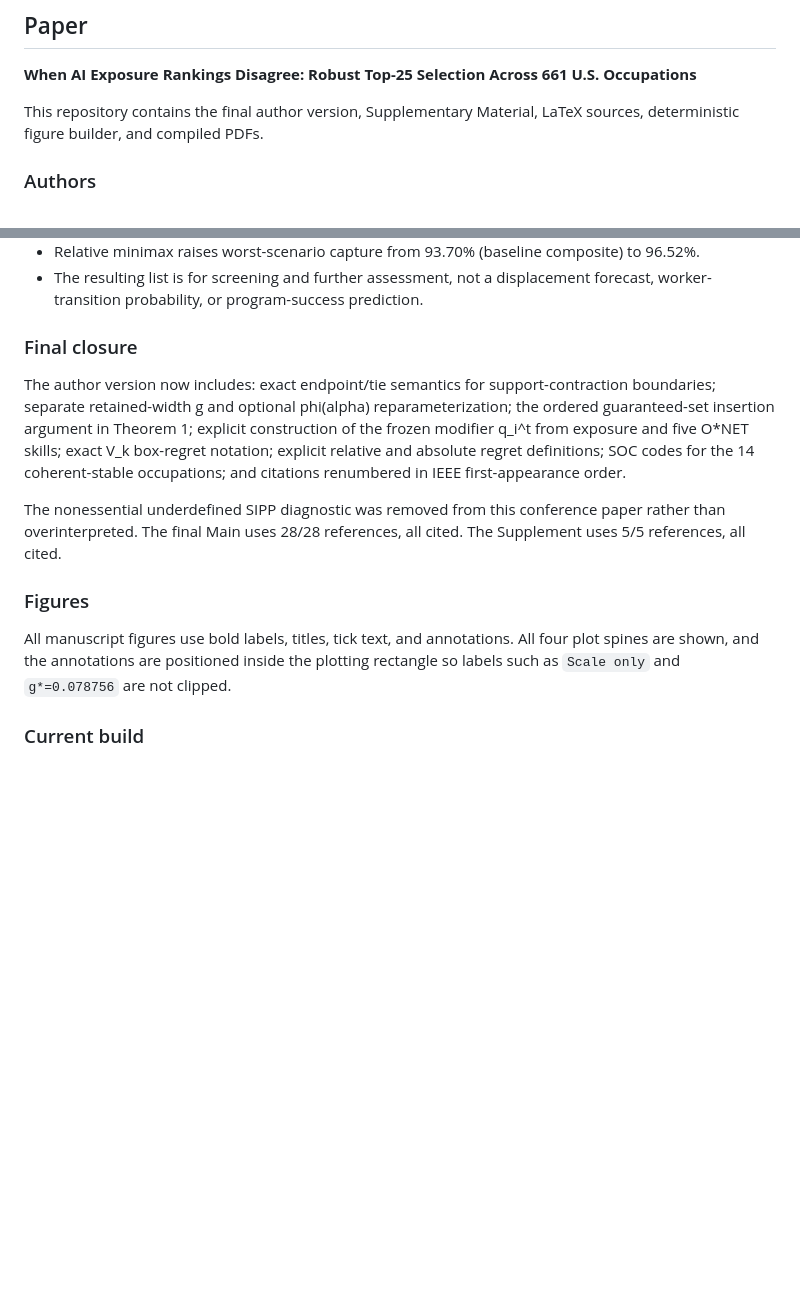
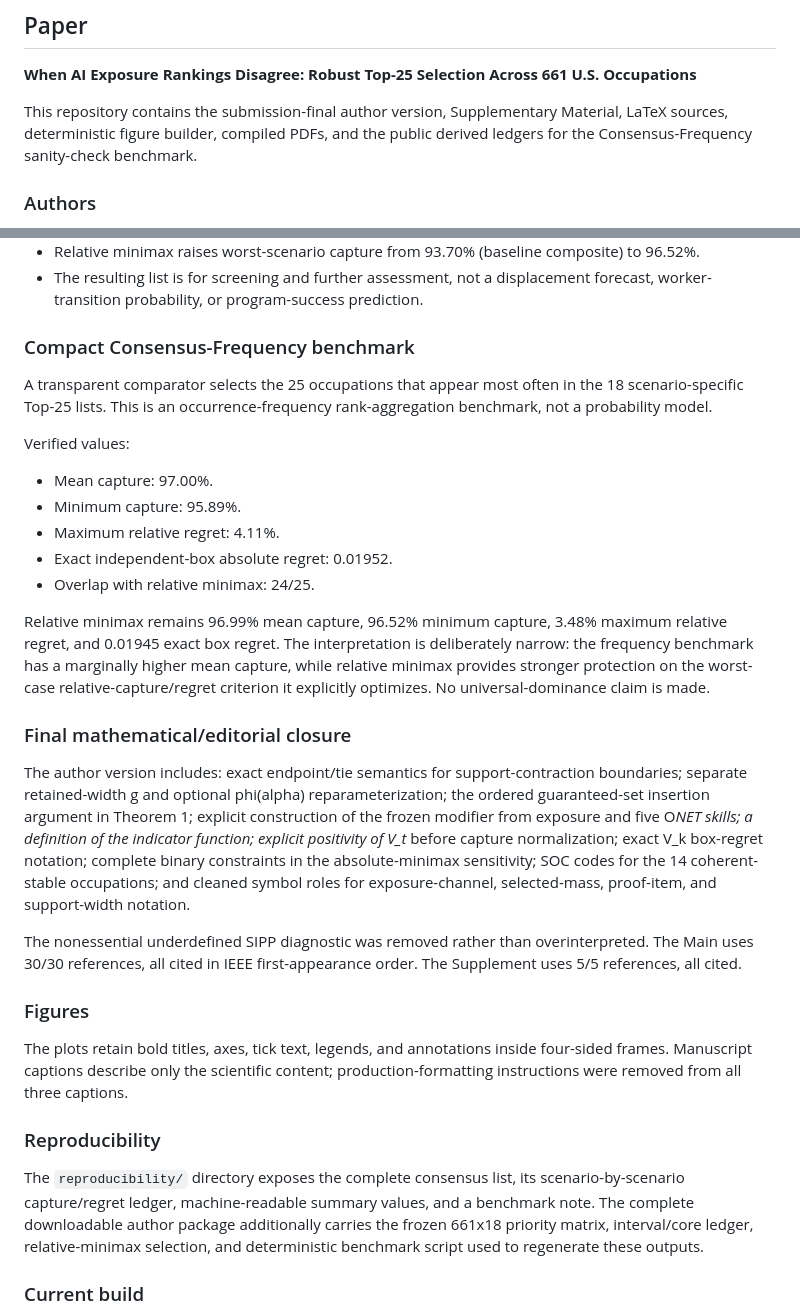
Before and after one commit to shaikhamalkawi-ux/When-AI-Exposure-Rankings-Disagree-Robust-Top-k-Occupational-Selection-under-Uncertainty, a Markdown page: README.md, 2 parts joined by grey strips. GitHub-like rendering; blank space fills up the shorter version.

Commit message:
Document submission-final consensus benchmark

```diff
--- a/README.md
+++ b/README.md
@@ -3,7 +3,7 @@
 ## Paper
 **When AI Exposure Rankings Disagree: Robust Top-25 Selection Across 661 U.S. Occupations**
 
-This repository contains the final author version, Supplementary Material, LaTeX sources, deterministic figure builder, and compiled PDFs.
+This repository contains the submission-final author version, Supplementary Material, LaTeX sources, deterministic figure builder, compiled PDFs, and the public derived ledgers for the Consensus-Frequency sanity-check benchmark.
 
 ### Authors
 1. Ghassan Malkawi — Faculty of Computer Information Science, Higher Colleges of Technology, Al Ain, Abu Dhabi, United Arab Emirates — gmalkawi@hct.ac.ae
@@ -20,13 +20,28 @@ This repository contains the final author version, Supplementary Material, LaTeX
 - Relative minimax raises worst-scenario capture from 93.70% (baseline composite) to 96.52%.
 - The resulting list is for screening and further assessment, not a displacement forecast, worker-transition probability, or program-success prediction.
 
-### Final closure
-The author version now includes: exact endpoint/tie semantics for support-contraction boundaries; separate retained-width g and optional phi(alpha) reparameterization; the ordered guaranteed-set insertion argument in Theorem 1; explicit construction of the frozen modifier q_i^t from exposure and five O*NET skills; exact V_k box-regret notation; explicit relative and absolute regret definitions; SOC codes for the 14 coherent-stable occupations; and citations renumbered in IEEE first-appearance order.
+### Compact Consensus-Frequency benchmark
+A transparent comparator selects the 25 occupations that appear most often in the 18 scenario-specific Top-25 lists. This is an occurrence-frequency rank-aggregation benchmark, not a probability model.
 
-The nonessential underdefined SIPP diagnostic was removed from this conference paper rather than overinterpreted. The final Main uses 28/28 references, all cited. The Supplement uses 5/5 references, all cited.
+Verified values:
+- Mean capture: 97.00%.
+- Minimum capture: 95.89%.
+- Maximum relative regret: 4.11%.
+- Exact independent-box absolute regret: 0.01952.
+- Overlap with relative minimax: 24/25.
+
+Relative minimax remains 96.99% mean capture, 96.52% minimum capture, 3.48% maximum relative regret, and 0.01945 exact box regret. The interpretation is deliberately narrow: the frequency benchmark has a marginally higher mean capture, while relative minimax provides stronger protection on the worst-case relative-capture/regret criterion it explicitly optimizes. No universal-dominance claim is made.
+
+### Final mathematical/editorial closure
+The author version includes: exact endpoint/tie semantics for support-contraction boundaries; separate retained-width g and optional phi(alpha) reparameterization; the ordered guaranteed-set insertion argument in Theorem 1; explicit construction of the frozen modifier from exposure and five O*NET skills; a definition of the indicator function; explicit positivity of V_t* before capture normalization; exact V_k box-regret notation; complete binary constraints in the absolute-minimax sensitivity; SOC codes for the 14 coherent-stable occupations; and cleaned symbol roles for exposure-channel, selected-mass, proof-item, and support-width notation.
+
+The nonessential underdefined SIPP diagnostic was removed rather than overinterpreted. The Main uses 30/30 references, all cited in IEEE first-appearance order. The Supplement uses 5/5 references, all cited.
 
 ### Figures
-All manuscript figures use bold labels, titles, tick text, and annotations. All four plot spines are shown, and the annotations are positioned inside the plotting rectangle so labels such as `Scale only` and `g*=0.078756` are not clipped.
+The plots retain bold titles, axes, tick text, legends, and annotations inside four-sided frames. Manuscript captions describe only the scientific content; production-formatting instructions were removed from all three captions.
+
+### Reproducibility
+The `reproducibility/` directory exposes the complete consensus list, its scenario-by-scenario capture/regret ledger, machine-readable summary values, and a benchmark note. The complete downloadable author package additionally carries the frozen 661x18 priority matrix, interval/core ledger, relative-minimax selection, and deterministic benchmark script used to regenerate these outputs.
 
 ### Current build
 - Main manuscript: 5 pages.
```
